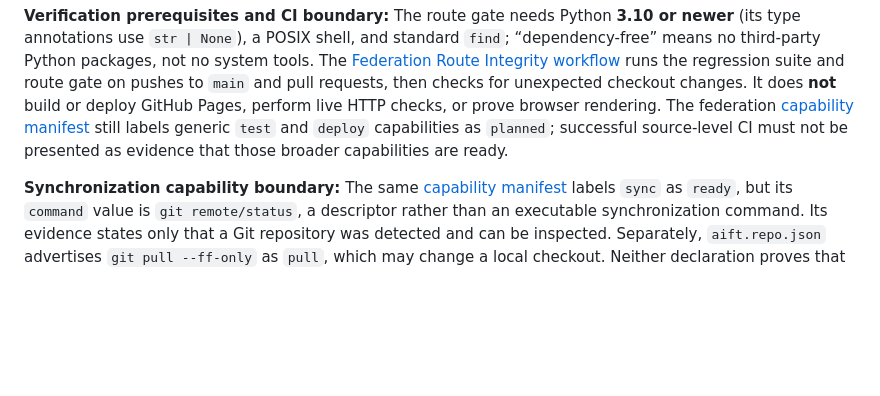
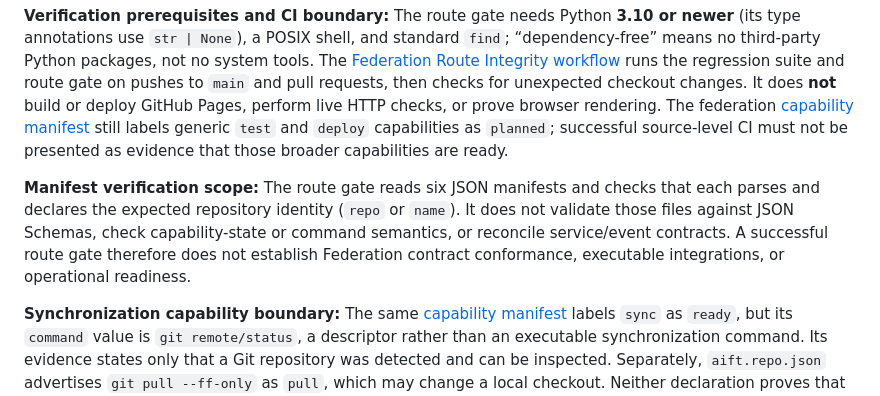
Before and after one commit to AIFreedomTrustFederation/aifreedomtrustfederation.github.io, a Markdown page: README.md, the part around the change. Drawn GitHub-style; blank space fills up the shorter version.

Commit message:
docs: clarify root route manifest verification scope

```diff
--- a/README.md
+++ b/README.md
@@ -79,6 +79,8 @@ python3 -B -m unittest discover -s tests -v
 
 **Verification prerequisites and CI boundary:** The route gate needs Python **3.10 or newer** (its type annotations use `str | None`), a POSIX shell, and standard `find`; “dependency-free” means no third-party Python packages, not no system tools. The [Federation Route Integrity workflow](.github/workflows/federation-routes.yml) runs the regression suite and route gate on pushes to `main` and pull requests, then checks for unexpected checkout changes. It does **not** build or deploy GitHub Pages, perform live HTTP checks, or prove browser rendering. The federation [capability manifest](.aift/capabilities.json) still labels generic `test` and `deploy` capabilities as `planned`; successful source-level CI must not be presented as evidence that those broader capabilities are ready.
 
+**Manifest verification scope:** The route gate reads six JSON manifests and checks that each parses and declares the expected repository identity (`repo` or `name`). It does not validate those files against JSON Schemas, check capability-state or command semantics, or reconcile service/event contracts. A successful route gate therefore does not establish Federation contract conformance, executable integrations, or operational readiness.
+
 **Synchronization capability boundary:** The same [capability manifest](.aift/capabilities.json) labels `sync` as `ready`, but its `command` value is `git remote/status`, a descriptor rather than an executable synchronization command. Its evidence states only that a Git repository was detected and can be inspected. Separately, `aift.repo.json` advertises `git pull --ff-only` as `pull`, which may change a local checkout. Neither declaration proves that synchronization completed or that local and remote revisions agree. Treat synchronization as unverified until a specific operation and its revision outcome are independently recorded.
 
 The route gate rejects protocol-relative links (such as `//example.com`) and malformed HTTPS links without a host, in addition to its manifest, route-pair, local-path, and shell checks. Each project `<article>` card must pair exactly one Federation repository link with the matching GitHub Pages project path; globally balanced but swapped or incomplete card links fail verification. It also rejects HTML `<base href>` declarations, which would otherwise change browser resolution of validated relative links. Because this root index is a static router, the verifier rejects `<meta http-equiv="refresh">` redirects, `<script>` elements, and inline event-handler attributes that could navigate visitors away from otherwise valid links. It does not execute a browser, inspect external destinations, or prove that external URLs are available; CSS, browser extensions, and upstream Pages behavior remain outside this source-level check.
```
